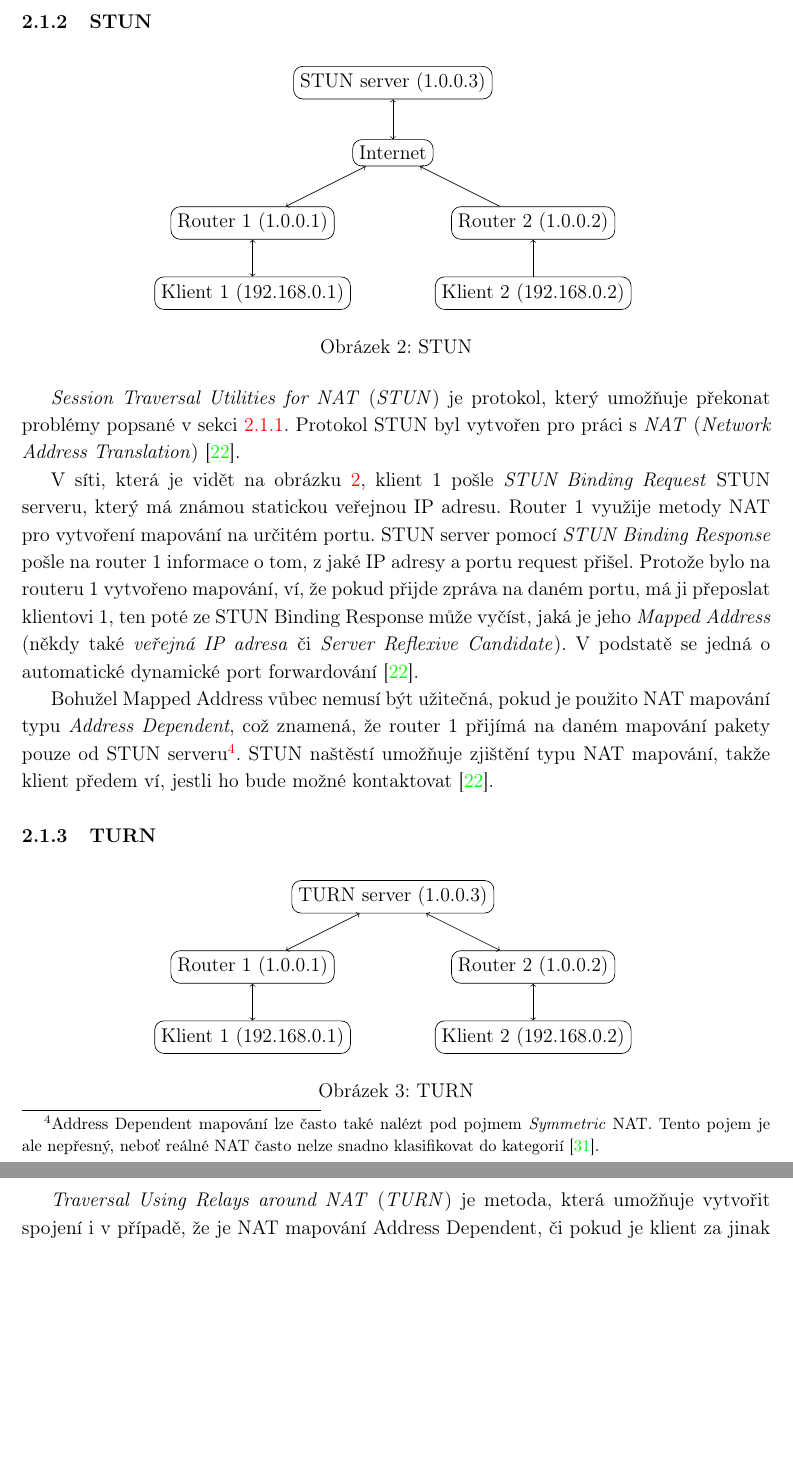
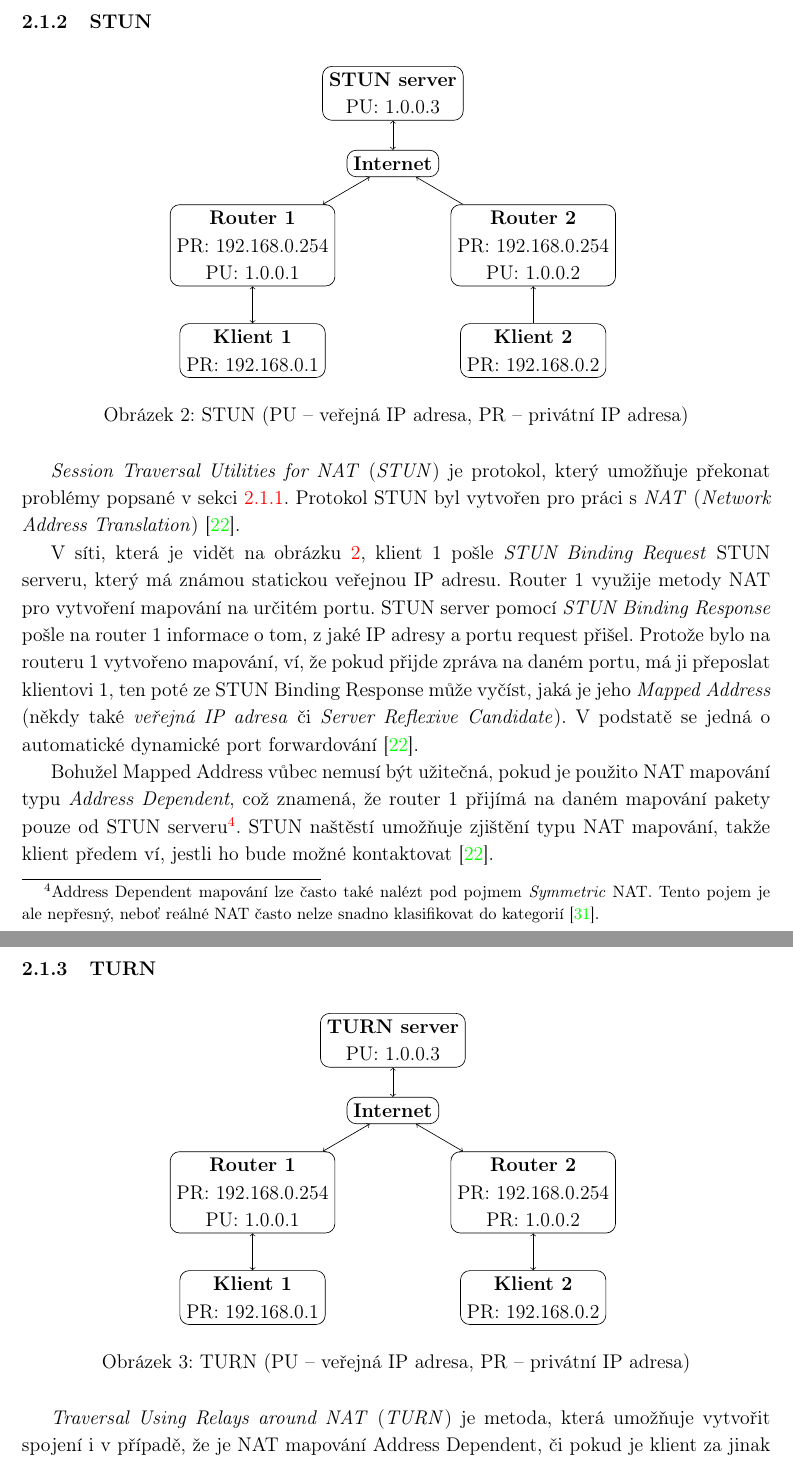
Before and after one commit to SimonBrandner/MatrixRTC-thesis, a LaTeX document (matrixRTC.tex, which reads sections/webrtc.tex): two parts of pages 10 and 11 of 44, joined at a grey line, cut so that both start at the same text, the shorter picture padded with empty space. Compiled offline with pdfLaTeX.

Commit message:
Add IPs to diagrams
Signed-off-by: Šimon Brandner <simon.bra.ag@gmail.com>

```diff
--- a/matrixRTC.tex
+++ b/matrixRTC.tex
@@ -33,6 +33,11 @@
 % Using 1.5 is UGLY
 \renewcommand{\baselinestretch}{1,15}
 
+
+\def\publicPrivateIP{PU -- veřejná IP adresa, PR -- privátní IP adresa}
+
+\tikzset{every node/.style={rectangle, rounded corners=2mm, align=center}}
+
 \begin{document}
 
 \include{sections/titlepage.tex}
--- a/sections/webrtc.tex
+++ b/sections/webrtc.tex
@@ -113,15 +122,24 @@ mapování je nejčastější pro běžná zařízení \cite{WebRTCForTheCurious
 
 \begin{figure}[H]
 	\centering
-	\begin{tikzpicture}[every node/.style={rectangle, rounded corners=2mm}]
-		\node[draw] (router1) at (-3,0) {Router 1 (1.0.0.1)};
-		\node[draw] (client1) at (-3,-1.5) {Klient 1 (192.168.0.1)};
+	\begin{tikzpicture}
+		\node[draw] (stunServer) at (0,1.5) {\textbf{STUN server}\\PU: 1.0.0.3};
 
-		\node[draw] (router2) at (3,0) {Router 2 (1.0.0.2)};
-		\node[draw] (client2) at (3,-1.5) {Klient 2 (192.168.0.2)};
+		\node[draw] (internet) at (0,0) {\textbf{Internet}};
 
-		\node[draw] (internet) at (0,1.5) {Internet};
-		\node[draw] (stunServer) at (0,3) {STUN server (1.0.0.3)};
+		\node[draw] (router1) at (-3,-1.75) {
+			\textbf{Router 1}\\
+			PR: 192.168.0.254\\
+			PU: 1.0.0.1
+		};
+		\node[draw] (client2) at (3,-4) {\textbf{Klient 2}\\PR: 192.168.0.2};
+
+		\node[draw] (router2) at (3,-1.75) {
+			\textbf{Router 2}\\
+			PR: 192.168.0.254\\
+			PU: 1.0.0.2
+		};
+		\node[draw] (client1) at (-3,-4) {\textbf{Klient 1}\\PR: 192.168.0.1};
 
 		\draw[<->] (client1) -- (router1);
 		\draw[<->] (router1) -- (internet);
@@ -130,7 +148,7 @@ mapování je nejčastější pro běžná zařízení \cite{WebRTCForTheCurious
 
 		\draw[<->] (internet) -- (stunServer);
 	\end{tikzpicture}
-	\caption{STUN}
+	\caption{STUN (\publicPrivateIP)}
 	\label{stun}
 \end{figure}
 
@@ -162,21 +180,31 @@ klient předem ví, jestli ho bude možné kontaktovat \cite{WebRTCForTheCurious
 
 \begin{figure}[H]
 	\centering
-	\begin{tikzpicture}[every node/.style={rectangle, rounded corners=2mm}]
-		\node[draw] (router1) at (-3,0) {Router 1 (1.0.0.1)};
-		\node[draw] (client1) at (-3,-1.5) {Klient 1 (192.168.0.1)};
+	\begin{tikzpicture}
+		\node[draw] (turnServer) at (0,1.5) {\textbf{TURN server}\\PU: 1.0.0.3};
+		\node[draw] (internet) at (0,0) {\textbf{Internet}};
 
-		\node[draw] (router2) at (3,0) {Router 2 (1.0.0.2)};
-		\node[draw] (client2) at (3,-1.5) {Klient 2 (192.168.0.2)};
+		\node[draw] (router1) at (-3,-1.75) {
+			\textbf{Router 1}\\
+			PR: 192.168.0.254\\
+			PU: 1.0.0.1
+		};
+		\node[draw] (client1) at (-3,-4) {\textbf{Klient 1}\\PR: 192.168.0.1};
 
-		\node[draw] (turnServer) at (0,1.5) {TURN server (1.0.0.3)};
+		\node[draw] (router2) at (3,-1.75) {
+			\textbf{Router 2}\\
+			PR: 192.168.0.254\\
+			PR: 1.0.0.2
+		};
+		\node[draw] (client2) at (3,-4) {\textbf{Klient 2}\\PR: 192.168.0.2};
 
 		\draw[<->] (client1) -- (router1);
-		\draw[<->] (router1) -- (turnServer);
-		\draw[<->] (turnServer) -- (router2);
+		\draw[<->] (router1) -- (internet);
+		\draw[<->] (turnServer) -- (internet);
+		\draw[<->] (internet) -- (router2);
 		\draw[<->] (router2) -- (client2);
 	\end{tikzpicture}
-	\caption{TURN}
+	\caption{TURN (\publicPrivateIP)}
 	\label{turn}
 \end{figure}
 
```
Also changed, not shown: sections/webrtc.tex (27 more changed lines).
